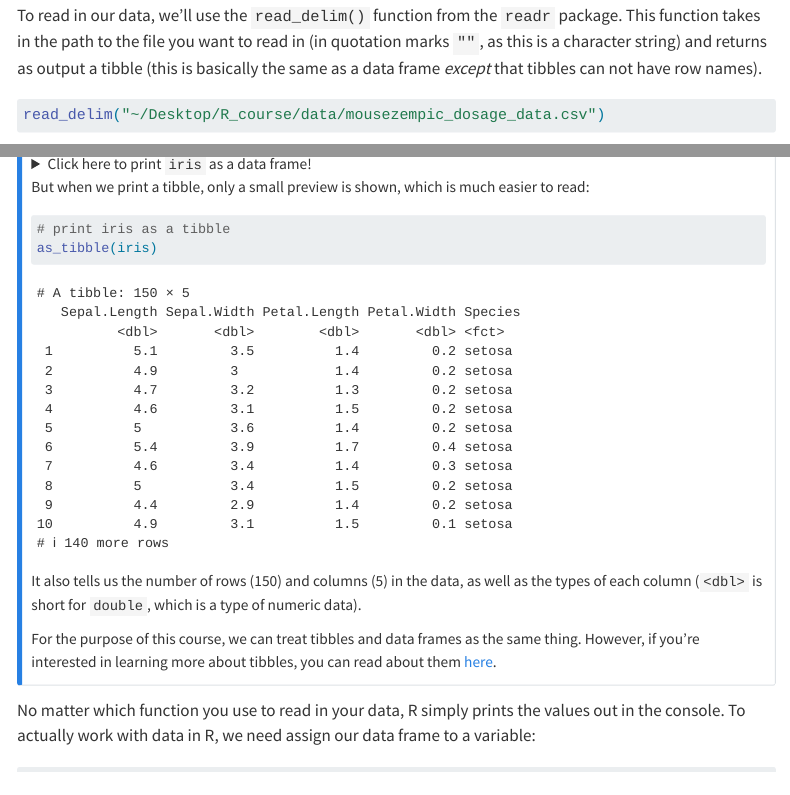
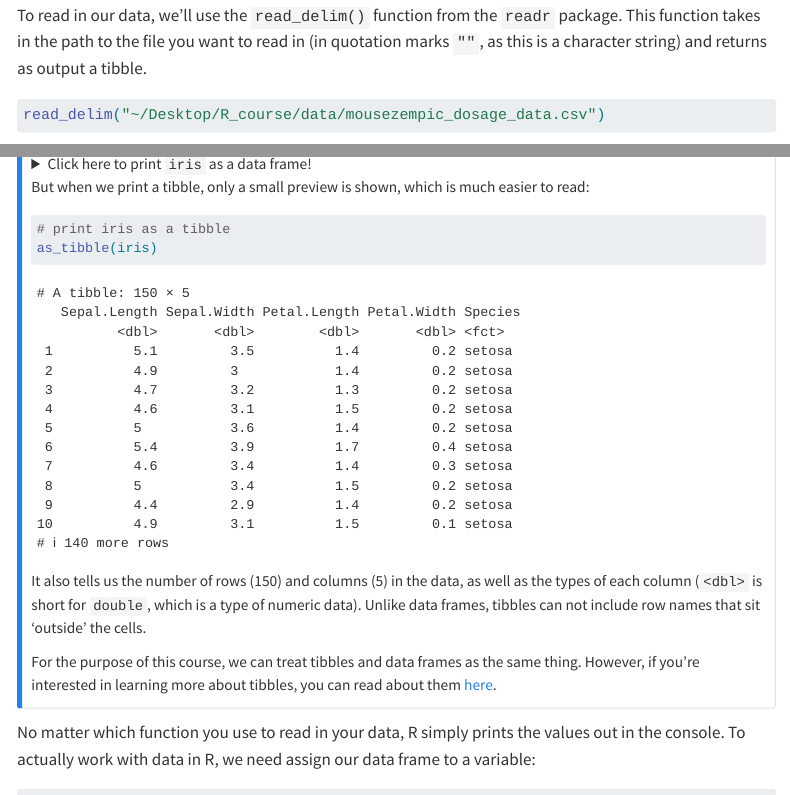
Before and after one commit to kzeglinski/new_wehi_r_course, a Quarto document (chapter_1.qmd): the page in a window 1100 px wide, from 17740 px down, and a second part further down, joined at a grey line. Rendered offline with R 4.5, knitr and Pandoc in place of Quarto, with nearby package versions; some code elsewhere in the file could not run offline; menus at the side of the page are left out; long lines of code are wrapped.

Commit message:
clarify no rownames in tibbles

````diff
--- a/chapter_1.qmd
+++ b/chapter_1.qmd
@@ -1437,7 +1437,7 @@ You'll see some output from the `tidyverse` package when you load it, which is j
 If you forget to load a package, R will give you an error when you try to use that package's functions, so it's usually a good idea to load all the packages you'll need at the start of your script to prevent you forgetting to load them the next time you open R. We'll do this at the start of each chapter in this course.
 :::
 
-To read in our data, we'll use the `read_delim()` function from the `readr` package. This function takes in the path to the file you want to read in (in quotation marks `""`, as this is a character string) and returns as output a tibble (this is basically the same as a data frame _except_ that tibbles can not have row names).
+To read in our data, we'll use the `read_delim()` function from the `readr` package. This function takes in the path to the file you want to read in (in quotation marks `""`, as this is a character string) and returns as output a tibble.
 
 ```{r}
 #| eval: false
@@ -1541,7 +1541,7 @@ But when we print a tibble, only a small preview is shown, which is much easier
 as_tibble(iris)
 ```
 
-It also tells us the number of rows (150) and columns (5) in the data, as well as the types of each column (`<dbl>` is short for `double`, which is a type of numeric data).
+It also tells us the number of rows (150) and columns (5) in the data, as well as the types of each column (`<dbl>` is short for `double`, which is a type of numeric data). Unlike data frames, tibbles can not include row names that sit 'outside' the cells.
 
 For the purpose of this course, we can treat tibbles and data frames as the same thing. However, if you're interested in learning more about tibbles, you can read about them [here](https://r4ds.had.co.nz/tibbles.html#tibbles-vs.-data.frame).
 :::
````
